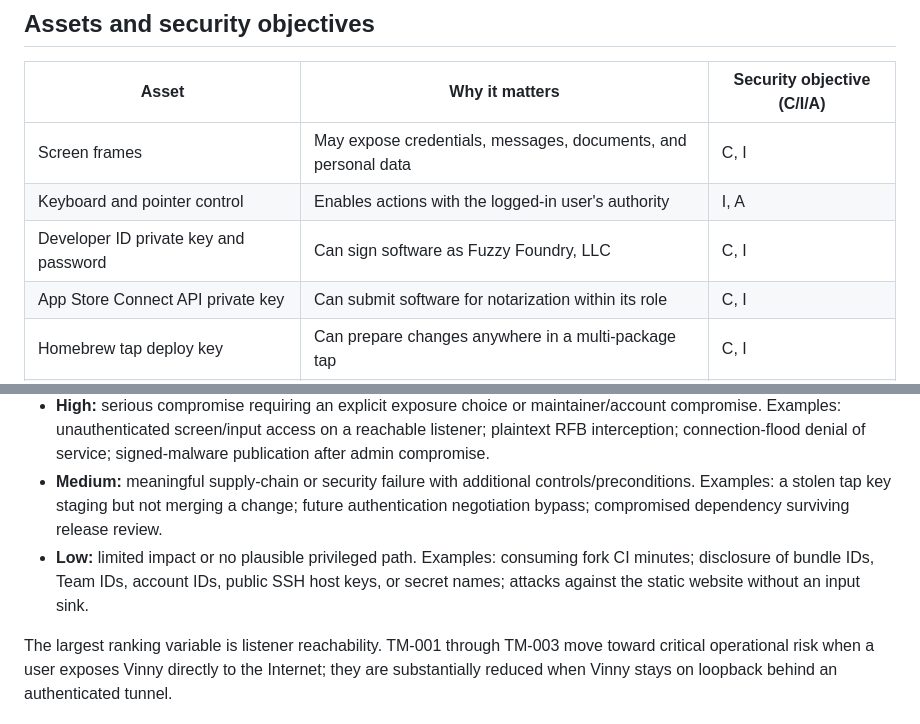
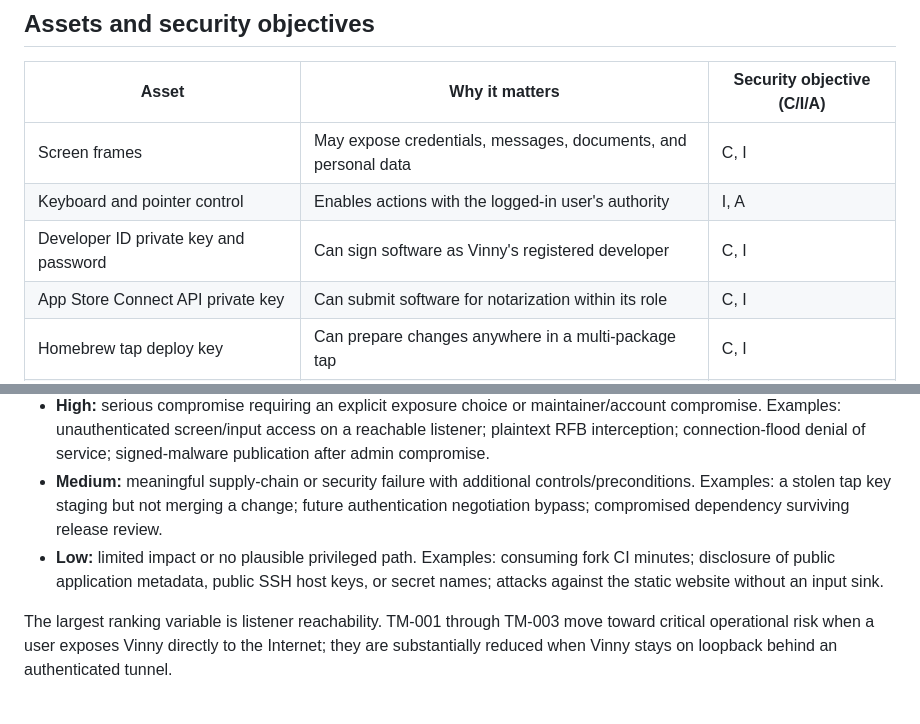
Before and after one commit to sarimabbas/vinny, a Markdown page: docs/threat-model.md, 2 parts joined by grey strips. GitHub-like rendering.

Commit message:
docs: remove signing identity details (#7)

```diff
--- a/docs/threat-model.md
+++ b/docs/threat-model.md
@@ -64,7 +64,7 @@ flowchart LR
 |---|---|---|
 | Screen frames | May expose credentials, messages, documents, and personal data | C, I |
 | Keyboard and pointer control | Enables actions with the logged-in user's authority | I, A |
-| Developer ID private key and password | Can sign software as Fuzzy Foundry, LLC | C, I |
+| Developer ID private key and password | Can sign software as Vinny's registered developer | C, I |
 | App Store Connect API private key | Can submit software for notarization within its role | C, I |
 | Homebrew tap deploy key | Can prepare changes anywhere in a multi-package tap | C, I |
 | Release tags, ZIPs, checksums, and cask | Determine what users install as Vinny | I, A |
@@ -134,7 +134,7 @@ flowchart LR
 - **Critical:** readily exploitable compromise at default settings or unrecoverable signing-key theft affecting all users. Examples: remote pre-auth code execution on loopback through a browser-accessible path; public disclosure of the Developer ID private key; automatic malicious cask merge without review.
 - **High:** serious compromise requiring an explicit exposure choice or maintainer/account compromise. Examples: unauthenticated screen/input access on a reachable listener; plaintext RFB interception; connection-flood denial of service; signed-malware publication after admin compromise.
 - **Medium:** meaningful supply-chain or security failure with additional controls/preconditions. Examples: a stolen tap key staging but not merging a change; future authentication negotiation bypass; compromised dependency surviving release review.
-- **Low:** limited impact or no plausible privileged path. Examples: consuming fork CI minutes; disclosure of bundle IDs, Team IDs, account IDs, public SSH host keys, or secret names; attacks against the static website without an input sink.
+- **Low:** limited impact or no plausible privileged path. Examples: consuming fork CI minutes; disclosure of public application metadata, public SSH host keys, or secret names; attacks against the static website without an input sink.
 
 The largest ranking variable is listener reachability. TM-001 through TM-003 move toward critical operational risk when a user exposes Vinny directly to the Internet; they are substantially reduced when Vinny stays on loopback behind an authenticated tunnel.
 
```
